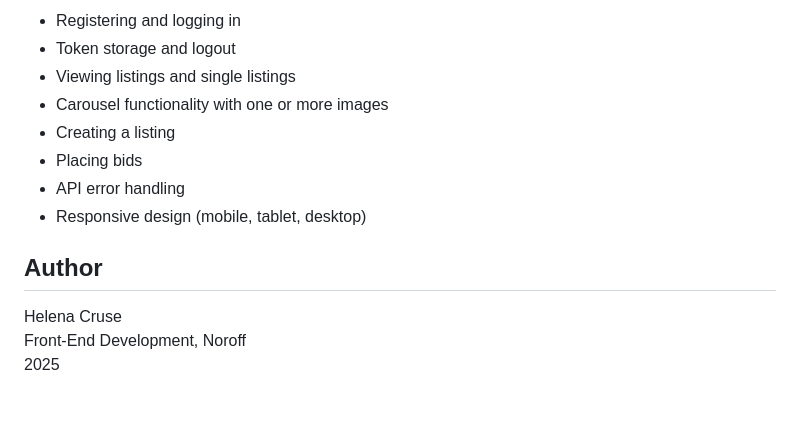
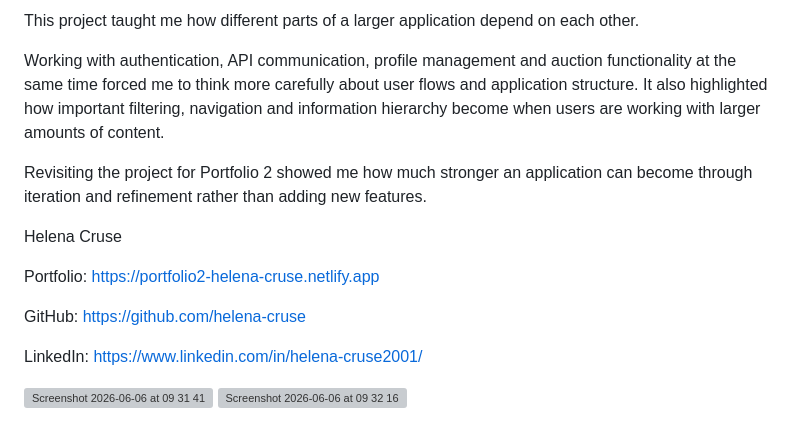
Before and after one commit to helena-cruse/Evergreen-Auction-House, a Markdown page: readme.md, the part around one of its changes. Rendered like a GitHub page; grey boxes are pictures that could not be loaded.

```diff
--- a/readme.md
+++ b/readme.md
@@ -144,15 +151,20 @@ The project has been manually tested for:
 
-- Registering and logging in
-- Token storage and logout
-- Viewing listings and single listings
-- Carousel functionality with one or more images
-- Creating a listing
-- Placing bids
-- API error handling
-- Responsive design (mobile, tablet, desktop)
+This project taught me how different parts of a larger application depend on each other.
 
-## Author
+Working with authentication, API communication, profile management and auction functionality at the same time forced me to think more carefully about user flows and application structure. It also highlighted how important filtering, navigation and information hierarchy become when users are working with larger amounts of content.
+
+Revisiting the project for Portfolio 2 showed me how much stronger an application can become through iteration and refinement rather than adding new features.
 
 Helena Cruse
-Front-End Development, Noroff
-2025
+
+Portfolio:
+https://portfolio2-helena-cruse.netlify.app
+
+GitHub:
+https://github.com/helena-cruse
+
+LinkedIn:
+https://www.linkedin.com/in/helena-cruse2001/
+
+<img width="1470" height="841" alt="Screenshot 2026-06-06 at 09 31 41" src="https://github.com/user-attachments/assets/6f2da113-3331-49a4-8db7-8954be5a324b" />
+<img width="1470" height="841" alt="Screenshot 2026-06-06 at 09 32 16" src="https://github.com/user-attachments/assets/0a2d183f-89af-4973-ba2b-dc792780f647" />
```
Also changed, not shown: other parts of readme.md (+106 -99 lines).
